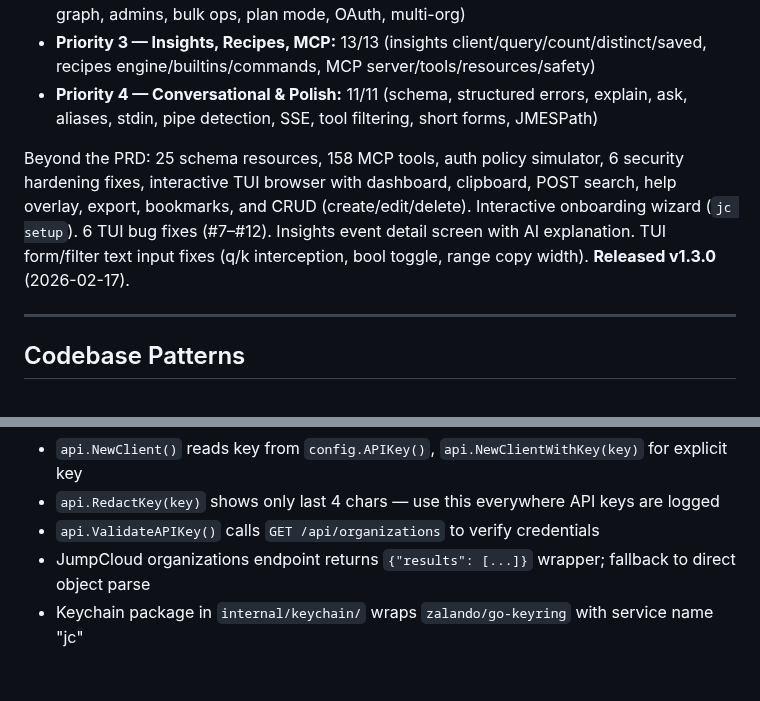
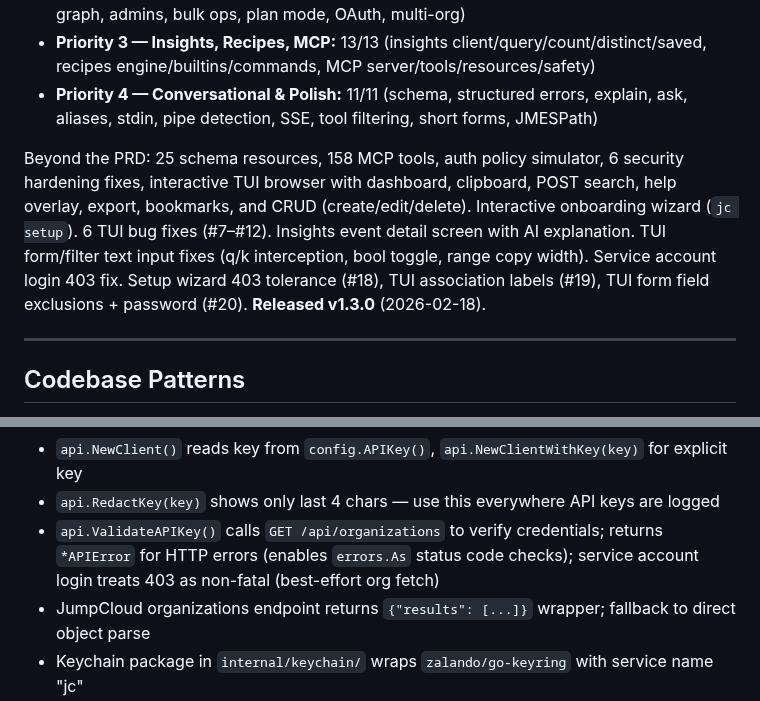
Before and after one commit to TheJumpCloud/jc-cli, a Markdown page: progress.md, 2 parts joined by grey strips. GitHub-like rendering; blank space fills up the shorter version.

```diff
--- a/progress.md
+++ b/progress.md
@@ -7,7 +7,7 @@ All 60 user stories (US-001 through US-060) across 5 priority tiers are fully im
 - **Priority 3 — Insights, Recipes, MCP:** 13/13 (insights client/query/count/distinct/saved, recipes engine/builtins/commands, MCP server/tools/resources/safety)
 - **Priority 4 — Conversational & Polish:** 11/11 (schema, structured errors, explain, ask, aliases, stdin, pipe detection, SSE, tool filtering, short forms, JMESPath)
 
-Beyond the PRD: 25 schema resources, 158 MCP tools, auth policy simulator, 6 security hardening fixes, interactive TUI browser with dashboard, clipboard, POST search, help overlay, export, bookmarks, and CRUD (create/edit/delete). Interactive onboarding wizard (`jc setup`). 6 TUI bug fixes (#7–#12). Insights event detail screen with AI explanation. TUI form/filter text input fixes (q/k interception, bool toggle, range copy width). **Released v1.3.0** (2026-02-17).
+Beyond the PRD: 25 schema resources, 158 MCP tools, auth policy simulator, 6 security hardening fixes, interactive TUI browser with dashboard, clipboard, POST search, help overlay, export, bookmarks, and CRUD (create/edit/delete). Interactive onboarding wizard (`jc setup`). 6 TUI bug fixes (#7–#12). Insights event detail screen with AI explanation. TUI form/filter text input fixes (q/k interception, bool toggle, range copy width). Service account login 403 fix. Setup wizard 403 tolerance (#18), TUI association labels (#19), TUI form field exclusions + password (#20). **Released v1.3.0** (2026-02-18).
 
 ---
 
@@ -69,7 +69,7 @@ Beyond the PRD: 25 schema resources, 158 MCP tools, auth policy simulator, 6 sec
 - Transport chain order matters: auth wraps logging so logging sees injected headers and can redact API keys
 - `api.NewClient()` reads key from `config.APIKey()`, `api.NewClientWithKey(key)` for explicit key
 - `api.RedactKey(key)` shows only last 4 chars — use this everywhere API keys are logged
-- `api.ValidateAPIKey()` calls `GET /api/organizations` to verify credentials
+- `api.ValidateAPIKey()` calls `GET /api/organizations` to verify credentials; returns `*APIError` for HTTP errors (enables `errors.As` status code checks); service account login treats 403 as non-fatal (best-effort org fetch)
 - JumpCloud organizations endpoint returns `{"results": [...]}` wrapper; fallback to direct object parse
 - Keychain package in `internal/keychain/` wraps `zalando/go-keyring` with service name "jc"
 - `keychain.Resolve(value)` transparently resolves `keychain://jc/<profile>` URIs or returns plaintext as-is
```
Also changed, not shown: other parts of progress.md (+32 -11 lines).
